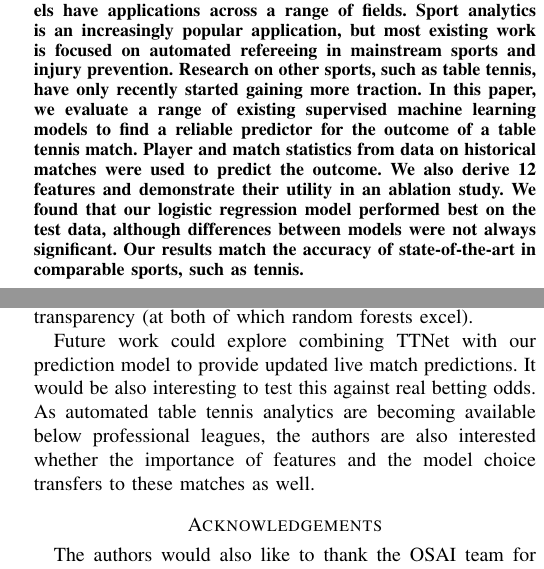
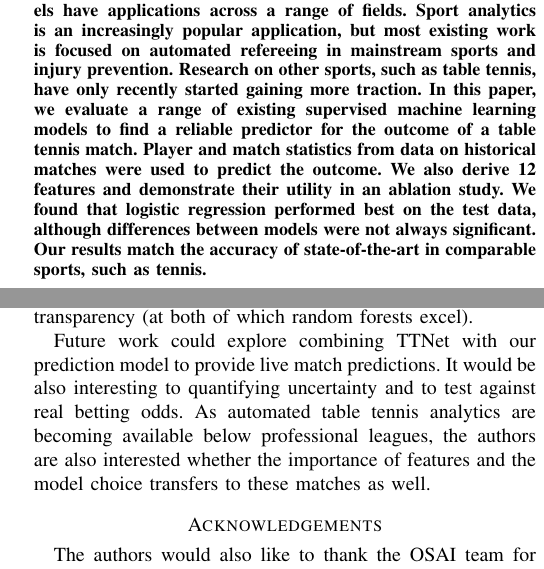
Before and after one commit to schiang28/Machine-Learning-in-Table-Tennis, a LaTeX paper (ML Table Tennis Prediction/main.tex, which reads ML Table Tennis Prediction/tex/conclusions.tex): two parts of the columns of pages 1 and 6 of 6, joined at a grey line, cut so that both start at the same text. Compiled offline with pdfLaTeX.

Commit message:
Add files via upload

```diff
--- a/ML Table Tennis Prediction/main.tex
+++ b/ML Table Tennis Prediction/main.tex
@@ -34,7 +34,7 @@
 \begin{abstract}
 Machine learning, classification and prediction models have applications across a range of fields. Sport analytics is an increasingly popular application, but most existing work is focused on automated refereeing in mainstream sports and injury prevention.
 %\denes{What is the main focus? I'm guessing mainstream sports or automated fitness?}.
-Research on other sports, such as table tennis, have only recently started gaining more traction. In this paper, we evaluate a range of existing supervised machine learning models to find a reliable predictor for the outcome of a table tennis match. Player and match statistics from data on historical matches were used to predict the outcome. We also derive 12 features and demonstrate their utility in an ablation study. We found that our logistic regression model performed best on the test data, although differences between models were not always significant.  Our results match the accuracy of state-of-the-art in comparable sports, such as tennis.
+Research on other sports, such as table tennis, have only recently started gaining more traction. In this paper, we evaluate a range of existing supervised machine learning models to find a reliable predictor for the outcome of a table tennis match. Player and match statistics from data on historical matches were used to predict the outcome. We also derive 12 features and demonstrate their utility in an ablation study. We found that  logistic regression performed best on the test data, although differences between models were not always significant.  Our results match the accuracy of state-of-the-art in comparable sports, such as tennis.
 \end{abstract}
 
 \begin{IEEEImpStatement}
--- a/ML Table Tennis Prediction/tex/conclusions.tex
+++ b/ML Table Tennis Prediction/tex/conclusions.tex
@@ -7,4 +7,4 @@ We evaluate a number of state-of-the-art classification models (logistic regress
 Our results are comparable to the accuracy of state-of-the-art \textit{tennis} prediction models (around 70\% accuracy). Following hyperparameter tuning, the difference between models was often modest. Other considerations when picking a model for similar applications could include training time or model transparency (at both of which random forests excel).
 %Future works could focus on a selection of the most important features established from the random forest model.
 
-Future work could explore combining TTNet with our prediction model to provide updated live match predictions. It would be also interesting to test this against real betting odds. As automated table tennis analytics are becoming available below professional leagues, the authors are also interested whether the importance of features and the model choice transfers to these matches as well.
+Future work could explore combining TTNet with our prediction model to provide live match predictions. It would be also interesting to quantifying uncertainty and to test against real betting odds. As automated table tennis analytics are becoming available below professional leagues, the authors are also interested whether the importance of features and the model choice transfers to these matches as well.
```
